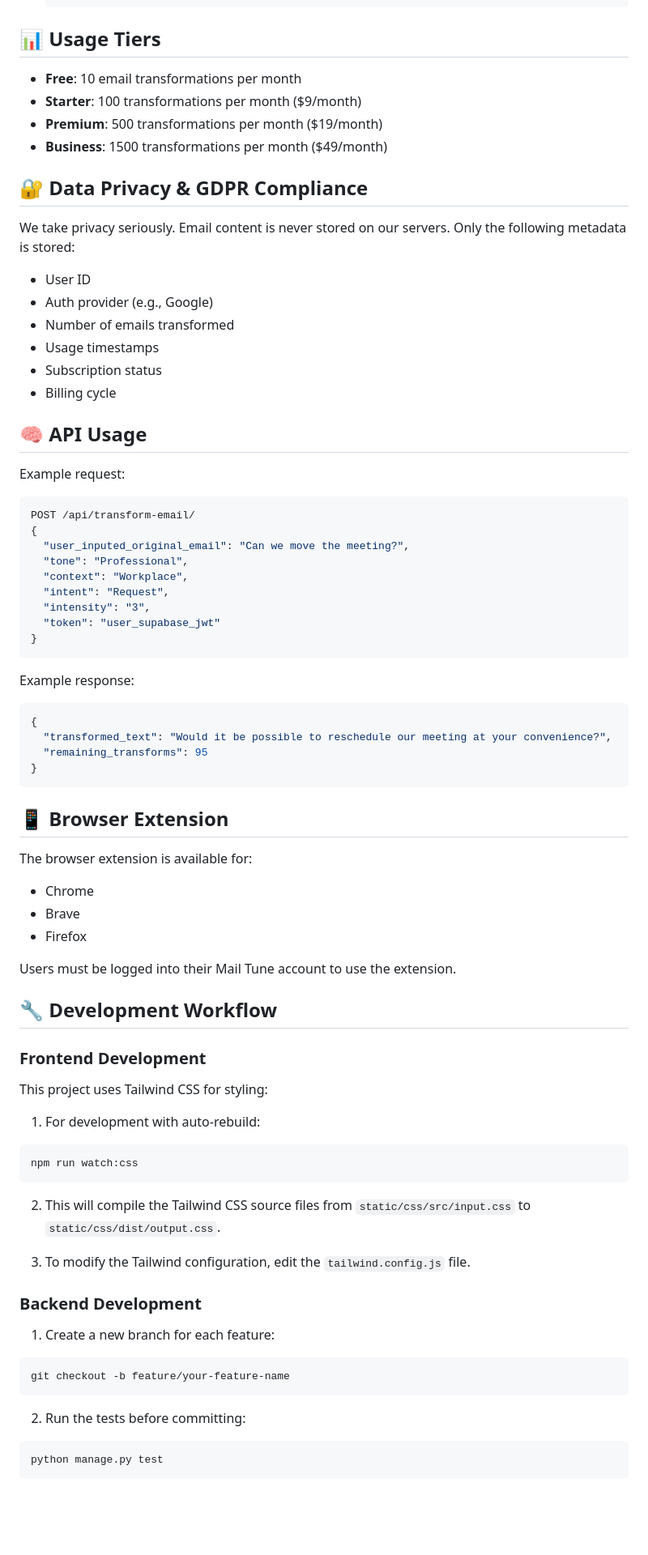
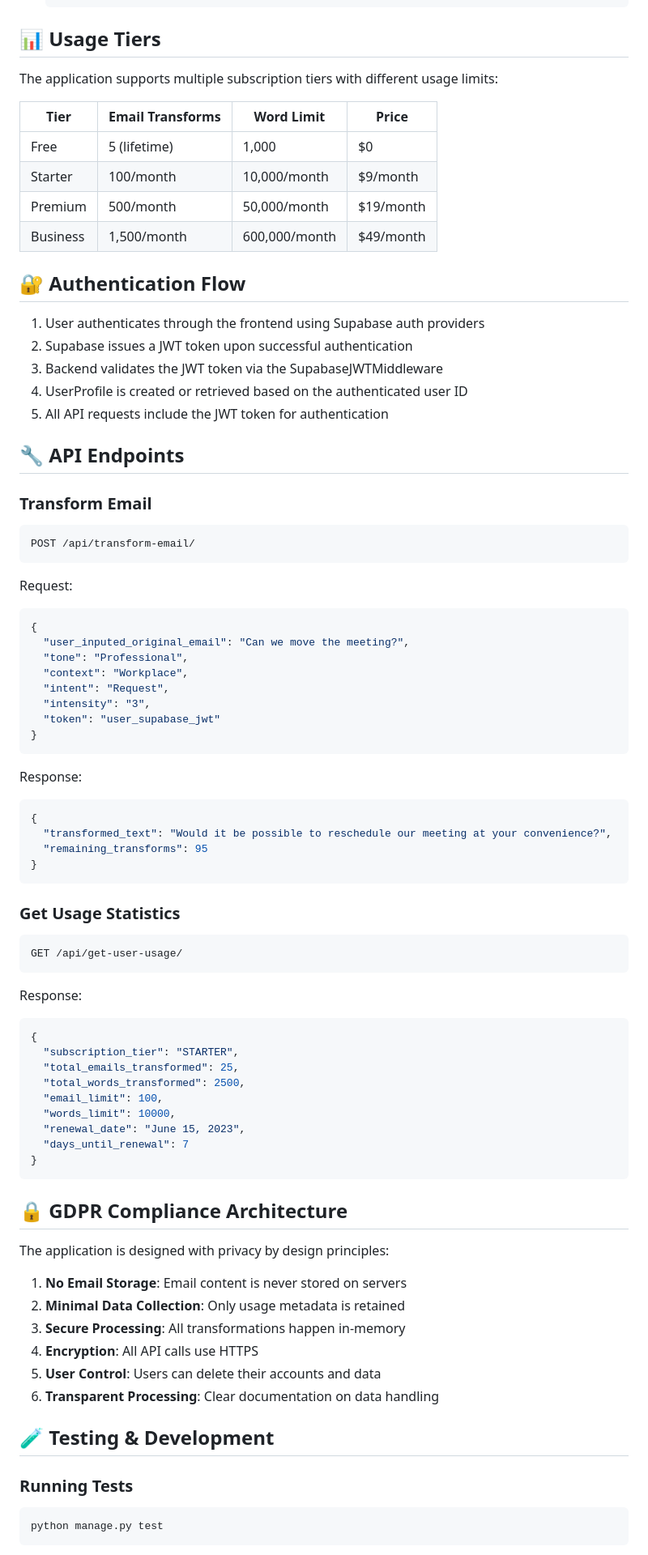
Before and after one commit to mushfikurahmaan/mailtunewebsite, a Markdown page: README.md, the part around the change printed below. Shown: that part at 81% size. GitHub-like rendering; blank space fills up the shorter version.

Commit message:
update README.md to enhance project structure and clarify technology stack details

````diff
--- a/README.md
+++ b/README.md
@@ -65,28 +131,32 @@ Mail Tune is a browser extension that uses AI to rewrite emails in different ton
 
 ## 📊 Usage Tiers
 
-- **Free**: 10 email transformations per month
-- **Starter**: 100 transformations per month ($9/month)
-- **Premium**: 500 transformations per month ($19/month)
-- **Business**: 1500 transformations per month ($49/month)
+The application supports multiple subscription tiers with different usage limits:
 
-## 🔐 Data Privacy & GDPR Compliance
+| Tier | Email Transforms | Word Limit | Price |
+|------|------------------|------------|-------|
+| Free | 5 (lifetime) | 1,000 | $0 |
+| Starter | 100/month | 10,000/month | $9/month |
+| Premium | 500/month | 50,000/month | $19/month |
+| Business | 1,500/month | 600,000/month | $49/month |
 
-We take privacy seriously. Email content is never stored on our servers. Only the following metadata is stored:
+## 🔐 Authentication Flow
 
-- User ID
-- Auth provider (e.g., Google)
-- Number of emails transformed
-- Usage timestamps
-- Subscription status
-- Billing cycle
+1. User authenticates through the frontend using Supabase auth providers
+2. Supabase issues a JWT token upon successful authentication
+3. Backend validates the JWT token via the SupabaseJWTMiddleware
+4. UserProfile is created or retrieved based on the authenticated user ID
+5. All API requests include the JWT token for authentication
 
-## 🧠 API Usage
+## 🔧 API Endpoints
 
-Example request:
+### Transform Email
+```
+POST /api/transform-email/
+```
 
+Request:
 ```json
-POST /api/transform-email/
 {
   "user_inputed_original_email": "Can we move the meeting?",
   "tone": "Professional",
@@ -97,8 +167,7 @@ POST /api/transform-email/
 }
 ```
 
-Example response:
-
+Response:
 ```json
 {
   "transformed_text": "Would it be possible to reschedule our meeting at your convenience?",
@@ -106,38 +175,38 @@ Example response:
 }
 ```
 
-## 📱 Browser Extension
-
-The browser extension is available for:
-- Chrome
-- Brave
-- Firefox
-
-Users must be logged into their Mail Tune account to use the extension.
-
-## 🔧 Development Workflow
-
-### Frontend Development
-
-This project uses Tailwind CSS for styling:
-
-1. For development with auto-rebuild:
-```bash
-npm run watch:css
+### Get Usage Statistics
+```
+GET /api/get-user-usage/
 ```
 
-2. This will compile the Tailwind CSS source files from `static/css/src/input.css` to `static/css/dist/output.css`.
-
-3. To modify the Tailwind configuration, edit the `tailwind.config.js` file.
-
-### Backend Development
-
-1. Create a new branch for each feature:
-```bash
-git checkout -b feature/your-feature-name
+Response:
+```json
+{
+  "subscription_tier": "STARTER",
+  "total_emails_transformed": 25,
+  "total_words_transformed": 2500,
+  "email_limit": 100,
+  "words_limit": 10000,
+  "renewal_date": "June 15, 2023",
+  "days_until_renewal": 7
+}
 ```
 
-2. Run the tests before committing:
+## 🔒 GDPR Compliance Architecture
+
+The application is designed with privacy by design principles:
+
+1. **No Email Storage**: Email content is never stored on servers
+2. **Minimal Data Collection**: Only usage metadata is retained
+3. **Secure Processing**: All transformations happen in-memory
+4. **Encryption**: All API calls use HTTPS
+5. **User Control**: Users can delete their accounts and data
+6. **Transparent Processing**: Clear documentation on data handling
+
+## 🧪 Testing & Development
+
+### Running Tests
 ```bash
 python manage.py test
 ```
````
Also changed, not shown: other parts of README.md (+101 -32 lines).
